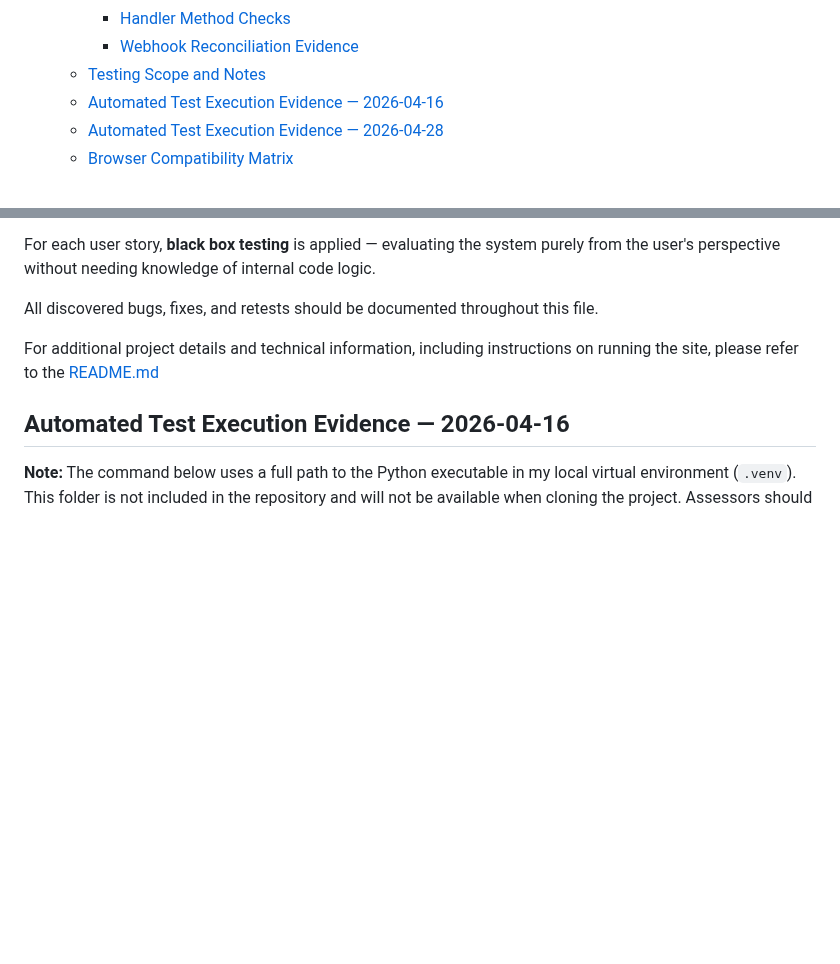
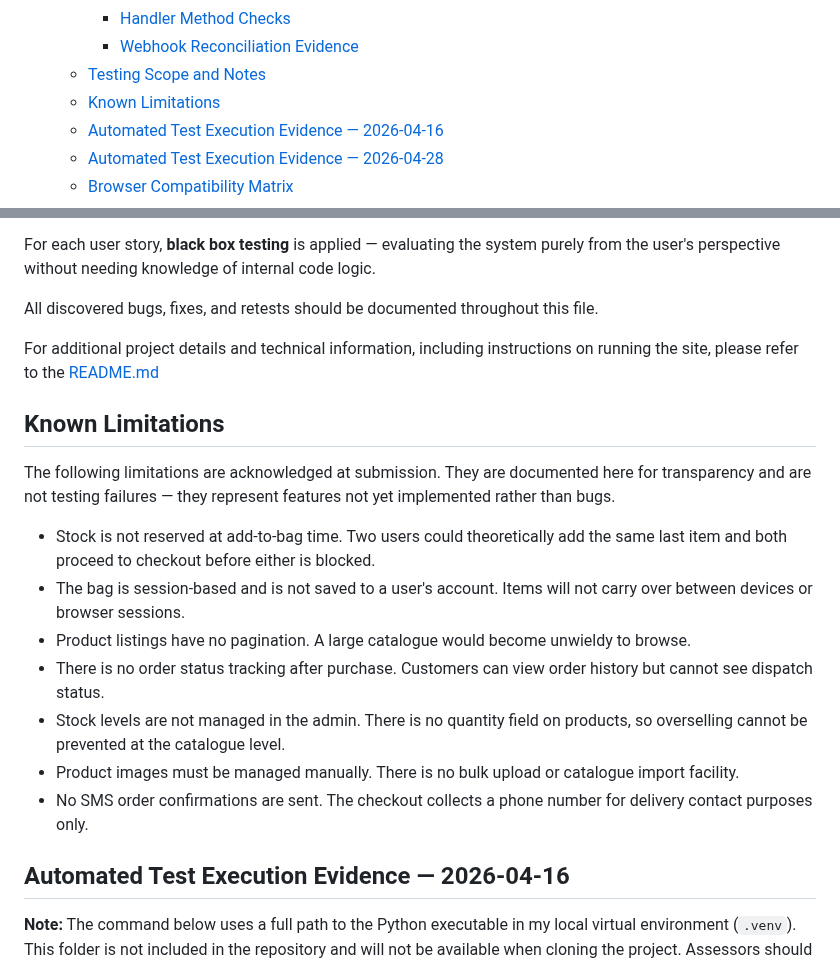
Before and after one commit to Matt-Wilshaw/fabric-focus, a Markdown page: TESTING.md, 2 parts joined by grey strips. Rendered like a GitHub page; blank space fills up the shorter version.

Commit message:
More minor changes to README and Testing

```diff
--- a/TESTING.md
+++ b/TESTING.md
@@ -39,6 +39,7 @@ At submission stage:
     - [Handler Method Checks](#handler-method-checks)
     - [Webhook Reconciliation Evidence](#webhook-reconciliation-evidence)
   - [Testing Scope and Notes](#testing-scope-and-notes)
+  - [Known Limitations](#known-limitations)
   - [Automated Test Execution Evidence — 2026-04-16](#automated-test-execution-evidence--2026-04-16)
   - [Automated Test Execution Evidence — 2026-04-28](#automated-test-execution-evidence--2026-04-28)
   - [Browser Compatibility Matrix](#browser-compatibility-matrix)
@@ -211,6 +212,18 @@ All discovered bugs, fixes, and retests should be documented throughout this fil
 
 For additional project details and technical information, including instructions on running the site, please refer to the [README.md](./README.md)
 
+## Known Limitations
+
+The following limitations are acknowledged at submission. They are documented here for transparency and are not testing failures — they represent features not yet implemented rather than bugs.
+
+- Stock is not reserved at add-to-bag time. Two users could theoretically add the same last item and both proceed to checkout before either is blocked.
+- The bag is session-based and is not saved to a user's account. Items will not carry over between devices or browser sessions.
+- Product listings have no pagination. A large catalogue would become unwieldy to browse.
+- There is no order status tracking after purchase. Customers can view order history but cannot see dispatch status.
+- Stock levels are not managed in the admin. There is no quantity field on products, so overselling cannot be prevented at the catalogue level.
+- Product images must be managed manually. There is no bulk upload or catalogue import facility.
+- No SMS order confirmations are sent. The checkout collects a phone number for delivery contact purposes only.
+
 ## Automated Test Execution Evidence — 2026-04-16
 
 **Note:** The command below uses a full path to the Python executable in my local virtual environment (``.venv``). This folder is not included in the repository and will not be available when cloning the project. Assessors should create and activate their own virtual environment using the provided ``requirements.txt``, then run tests with the generic command:
```
Also changed, not shown: other parts of TESTING.md (+0 -2 lines).
